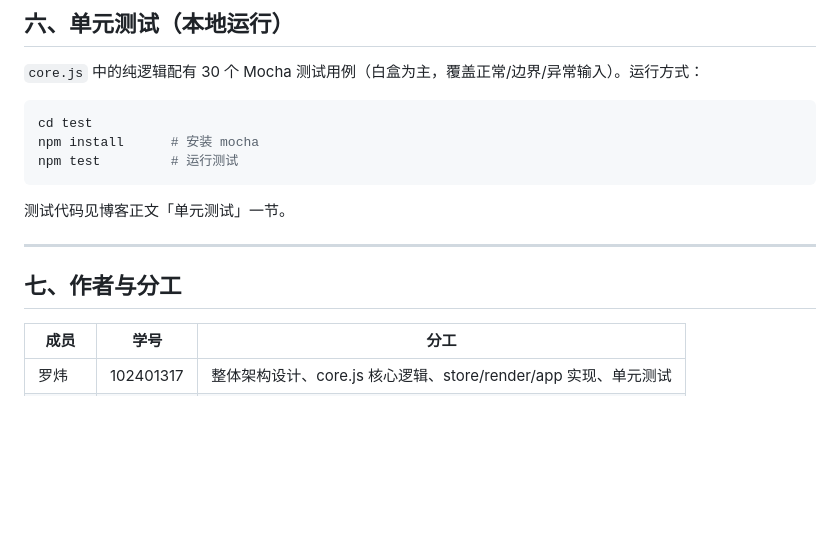
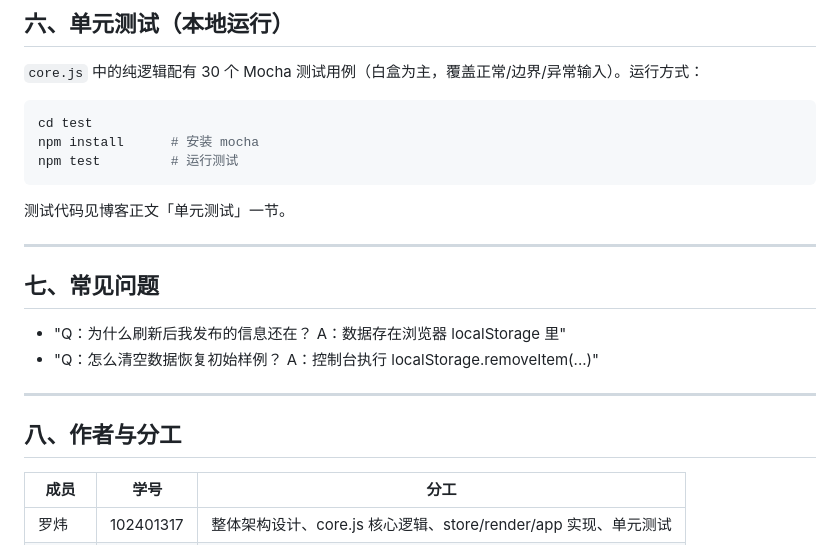
Before and after one commit to power819/102401317-102401218, a Markdown page: README.md, the part around the change. Rendered like a GitHub page; blank space fills up the shorter version.

```diff
--- a/README.md
+++ b/README.md
@@ -98,8 +98,12 @@ npm test         # 运行测试
 测试代码见博客正文「单元测试」一节。
 
 ---
+## 七、常见问题
+ - "Q：为什么刷新后我发布的信息还在？ A：数据存在浏览器 localStorage 里"
+ - "Q：怎么清空数据恢复初始样例？ A：控制台执行 localStorage.removeItem(...)"
 
-## 七、作者与分工
+---
+## 八、作者与分工
 
 | 成员 | 学号 | 分工 |
 | --- | --- | --- |
```
